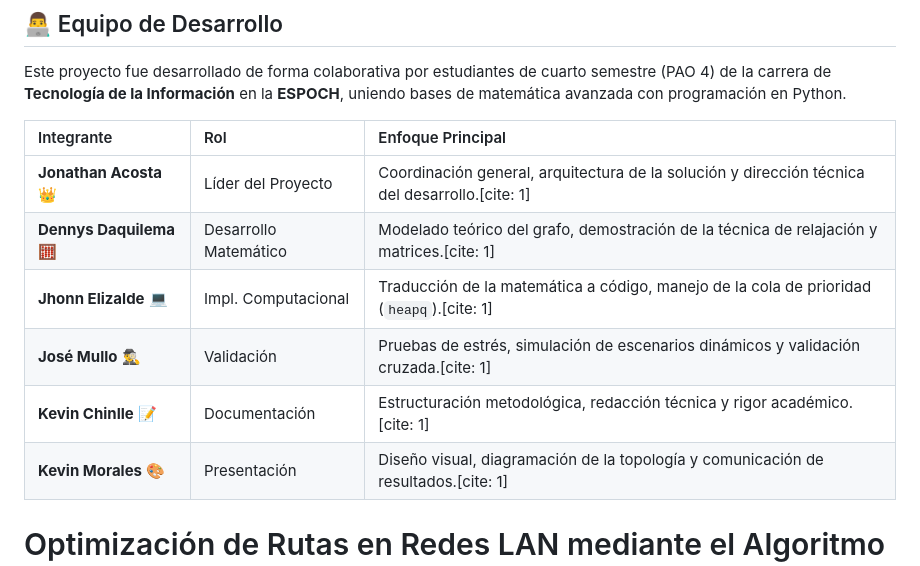
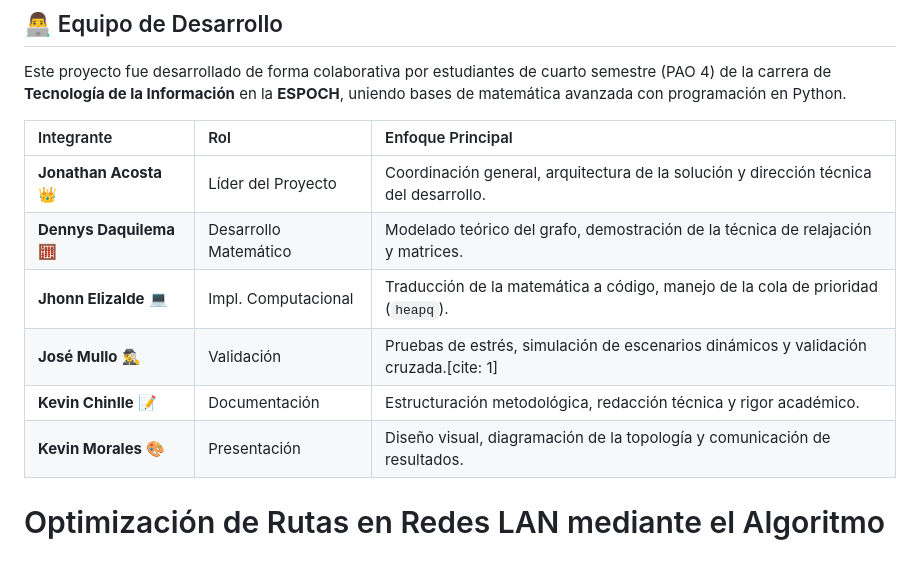
Before and after one commit to xJhony911/dijkstra-optimizacion-rutas-lan, a Markdown page: README.md, the part around the change. Rendered like a GitHub page.

```diff
--- a/README.md
+++ b/README.md
@@ -4,12 +4,12 @@ Este proyecto fue desarrollado de forma colaborativa por estudiantes de cuarto s
 
 | Integrante | Rol | Enfoque Principal |
 | :--- | :--- | :--- |
-| **Jonathan Acosta** 👑 | Líder del Proyecto | Coordinación general, arquitectura de la solución y dirección técnica del desarrollo.[cite: 1] |
-| **Dennys Daquilema** 🧮 | Desarrollo Matemático | Modelado teórico del grafo, demostración de la técnica de relajación y matrices.[cite: 1] |
-| **Jhonn Elizalde** 💻 | Impl. Computacional | Traducción de la matemática a código, manejo de la cola de prioridad (`heapq`).[cite: 1] |
+| **Jonathan Acosta** 👑 | Líder del Proyecto | Coordinación general, arquitectura de la solución y dirección técnica del desarrollo. |
+| **Dennys Daquilema** 🧮 | Desarrollo Matemático | Modelado teórico del grafo, demostración de la técnica de relajación y matrices.|
+| **Jhonn Elizalde** 💻 | Impl. Computacional | Traducción de la matemática a código, manejo de la cola de prioridad (`heapq`). |
 | **José Mullo** 🕵️‍♂️ | Validación | Pruebas de estrés, simulación de escenarios dinámicos y validación cruzada.[cite: 1] |
-| **Kevin Chinlle** 📝 | Documentación | Estructuración metodológica, redacción técnica y rigor académico.[cite: 1] |
-| **Kevin Morales** 🎨 | Presentación | Diseño visual, diagramación de la topología y comunicación de resultados.[cite: 1] |
+| **Kevin Chinlle** 📝 | Documentación | Estructuración metodológica, redacción técnica y rigor académico. |
+| **Kevin Morales** 🎨 | Presentación | Diseño visual, diagramación de la topología y comunicación de resultados.|
 
 # Optimización de Rutas en Redes LAN mediante el Algoritmo de Dijkstra
 
```
